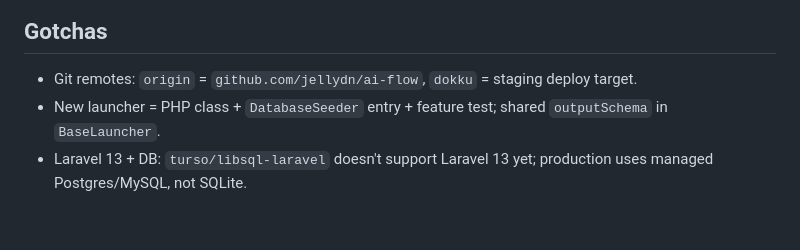
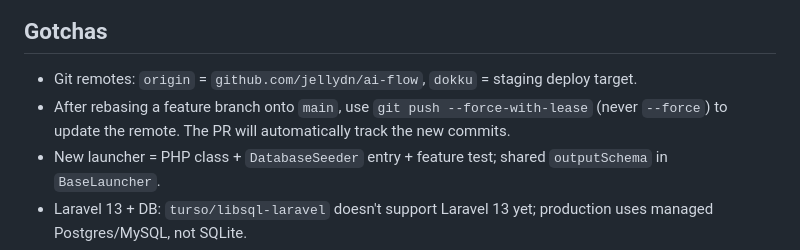
Before and after one commit to jellydn/ai-flow, a Markdown page: AGENTS.md, the part around the change. GitHub-like rendering; blank space fills up the shorter version.

Commit message:
docs(agents): add force-push note after rebase
Add gotcha about using --force-with-lease when rebasing feature branches onto main.

```diff
--- a/AGENTS.md
+++ b/AGENTS.md
@@ -73,5 +73,6 @@ GET /api/runs/{uuid}/stream → SSE (DB poll, ~55s)
 ## Gotchas
 
 - Git remotes: `origin` = `github.com/jellydn/ai-flow`, `dokku` = staging deploy target.
+- After rebasing a feature branch onto `main`, use `git push --force-with-lease` (never `--force`) to update the remote. The PR will automatically track the new commits.
 - New launcher = PHP class + `DatabaseSeeder` entry + feature test; shared `outputSchema` in `BaseLauncher`.
 - Laravel 13 + DB: `turso/libsql-laravel` doesn't support Laravel 13 yet; production uses managed Postgres/MySQL, not SQLite.
```
